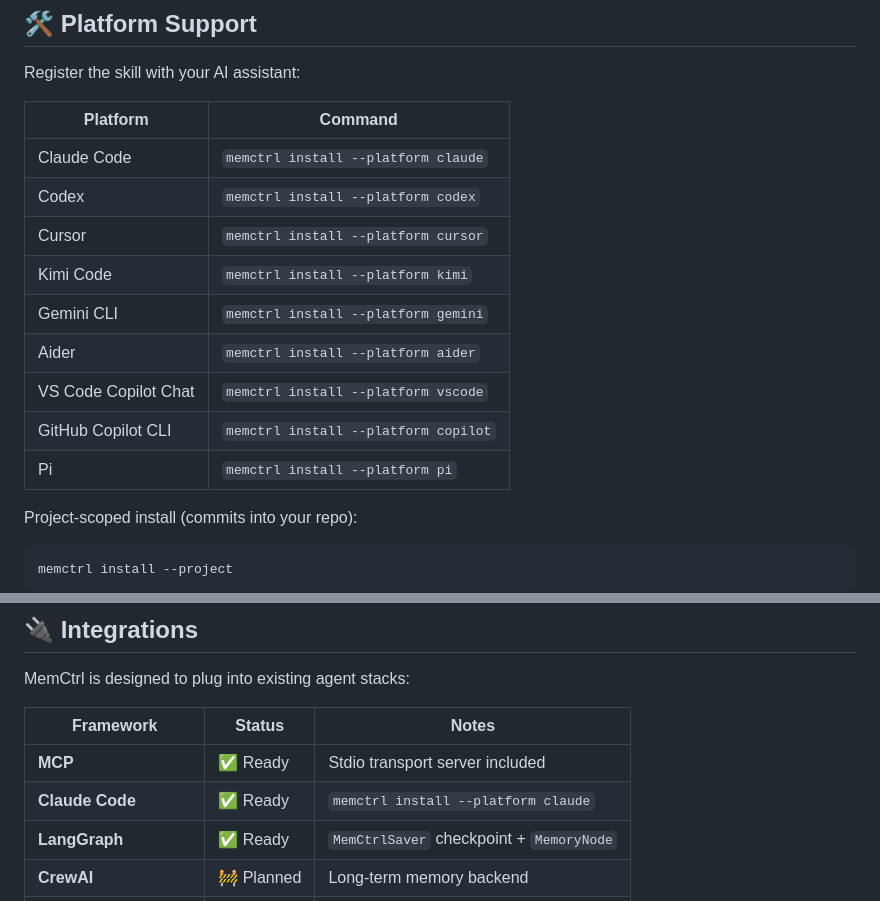
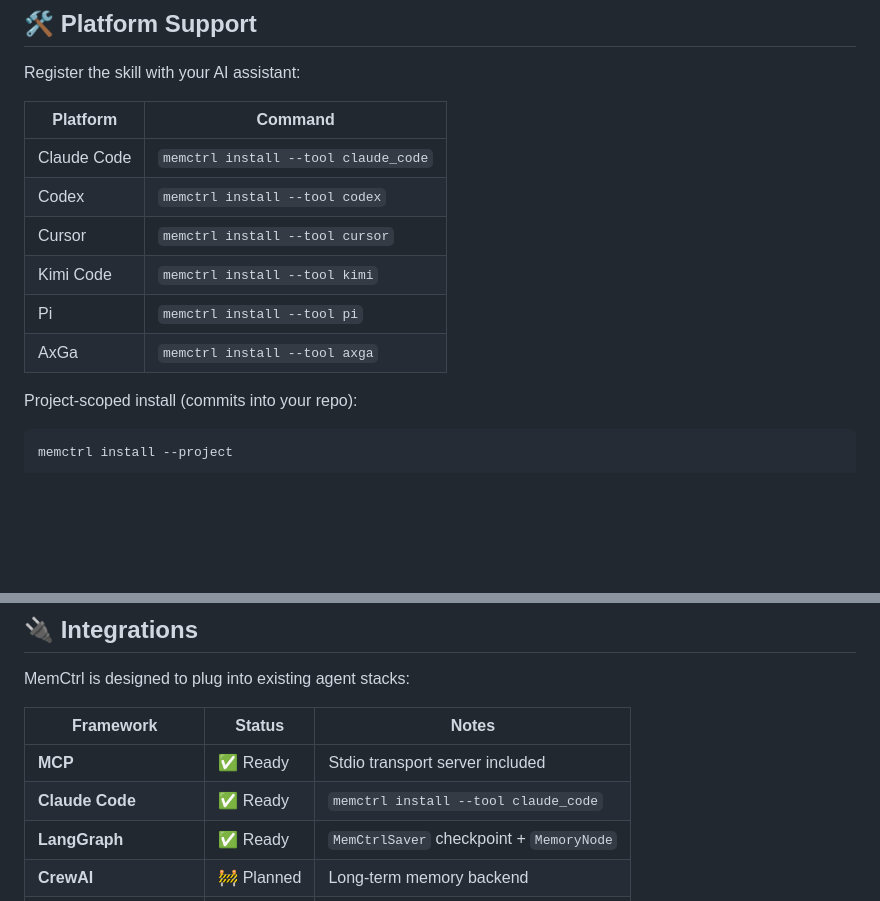
Before and after one commit to KJ-AIML/memctrl, a Markdown page: README.md, 2 parts joined by grey strips. Drawn GitHub-style; blank space fills up the shorter version.

Commit message:
docs: fix install commands in README
- Change --platform to --tool (correct CLI flag)
- Fix claude -> claude_code (correct tool key)
- Remove unsupported platforms (gemini, aider, vscode, copilot)
- Add axga to supported platforms table
- Update integration matrix command

```diff
--- a/README.md
+++ b/README.md
@@ -125,15 +125,12 @@ Register the skill with your AI assistant:
 
 | Platform | Command |
 |---|---|
-| Claude Code | `memctrl install --platform claude` |
-| Codex | `memctrl install --platform codex` |
-| Cursor | `memctrl install --platform cursor` |
-| Kimi Code | `memctrl install --platform kimi` |
-| Gemini CLI | `memctrl install --platform gemini` |
-| Aider | `memctrl install --platform aider` |
-| VS Code Copilot Chat | `memctrl install --platform vscode` |
-| GitHub Copilot CLI | `memctrl install --platform copilot` |
-| Pi | `memctrl install --platform pi` |
+| Claude Code | `memctrl install --tool claude_code` |
+| Codex | `memctrl install --tool codex` |
+| Cursor | `memctrl install --tool cursor` |
+| Kimi Code | `memctrl install --tool kimi` |
+| Pi | `memctrl install --tool pi` |
+| AxGa | `memctrl install --tool axga` |
 
 Project-scoped install (commits into your repo):
 
@@ -238,7 +235,7 @@ MemCtrl is designed to plug into existing agent stacks:
 | Framework | Status | Notes |
 |---|---|---|
 | **MCP** | ✅ Ready | Stdio transport server included |
-| **Claude Code** | ✅ Ready | `memctrl install --platform claude` |
+| **Claude Code** | ✅ Ready | `memctrl install --tool claude_code` |
 | **LangGraph** | ✅ Ready | `MemCtrlSaver` checkpoint + `MemoryNode` |
 | **CrewAI** | 🚧 Planned | Long-term memory backend |
 | **AutoGen** | 🚧 Planned | Agent memory provider |
```
